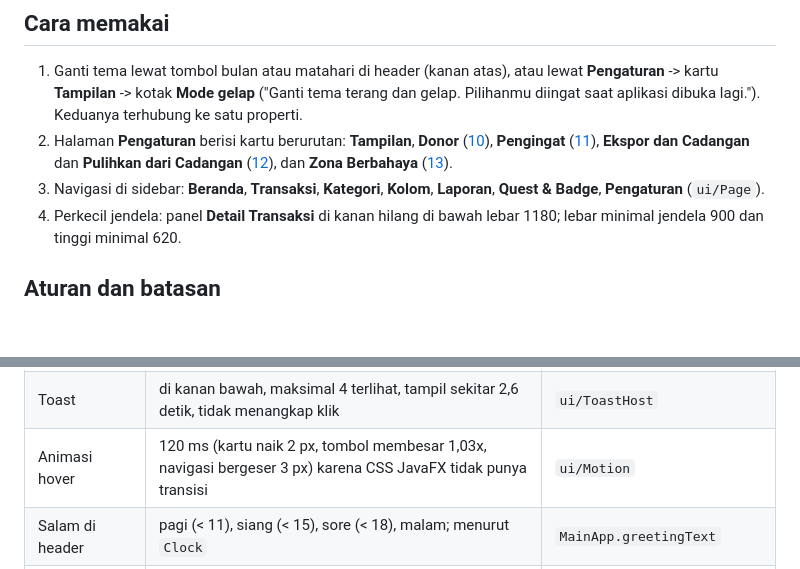
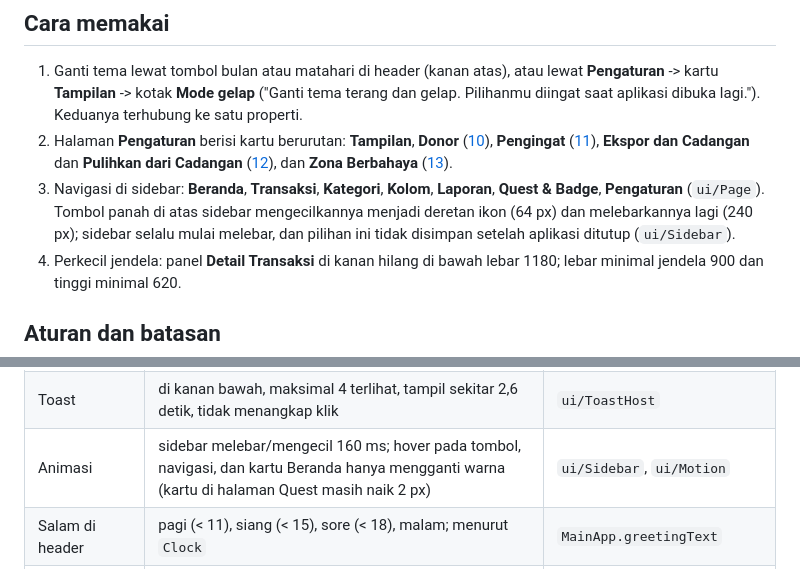
Before and after one commit to oktoramadhan/jalokduitnow, a Markdown page: docs/fitur/14-tampilan-tema-pengaturan.md, 2 parts joined by grey strips. GitHub-like rendering; blank space fills up the shorter version.

```diff
--- a/docs/fitur/14-tampilan-tema-pengaturan.md
+++ b/docs/fitur/14-tampilan-tema-pengaturan.md
@@ -12,7 +12,7 @@ menyembunyikan panel kanan saat jendela sempit.
    ("Ganti tema terang dan gelap. Pilihanmu diingat saat aplikasi dibuka lagi."). Keduanya terhubung ke satu properti.
 2. Halaman **Pengaturan** berisi kartu berurutan: **Tampilan**, **Donor** ([10](10-kirim-ke-donatur.md)), **Pengingat** ([11](11-pengingat-notifikasi.md)),
    **Ekspor dan Cadangan** dan **Pulihkan dari Cadangan** ([12](12-ekspor-cadangan-pemulihan.md)), dan **Zona Berbahaya** ([13](13-zona-berbahaya.md)).
-3. Navigasi di sidebar: **Beranda**, **Transaksi**, **Kategori**, **Kolom**, **Laporan**, **Quest & Badge**, **Pengaturan** (`ui/Page`).
+3. Navigasi di sidebar: **Beranda**, **Transaksi**, **Kategori**, **Kolom**, **Laporan**, **Quest & Badge**, **Pengaturan** (`ui/Page`). Tombol panah di atas sidebar mengecilkannya menjadi deretan ikon (64 px) dan melebarkannya lagi (240 px); sidebar selalu mulai melebar, dan pilihan ini tidak disimpan setelah aplikasi ditutup (`ui/Sidebar`).
 4. Perkecil jendela: panel **Detail Transaksi** di kanan hilang di bawah lebar 1180; lebar minimal jendela 900 dan tinggi minimal 620.
 
 ## Aturan dan batasan
@@ -29,7 +29,7 @@ menyembunyikan panel kanan saat jendela sempit.
 | Panel kanan | hanya di Beranda dan Transaksi, dan hanya bila lebar scene >= 1180 | `MainApp.SHOW_DETAIL_FROM`, `updateDetailVisibility` |
 | Format angka dan tanggal | `Locale` id-ID: `Rp 25.000`, `21 November 2026` | `ui/Formats`, `util/Rupiah` |
 | Toast | di kanan bawah, maksimal 4 terlihat, tampil sekitar 2,6 detik, tidak menangkap klik | `ui/ToastHost` |
-| Animasi hover | 120 ms (kartu naik 2 px, tombol membesar 1,03x, navigasi bergeser 3 px) karena CSS JavaFX tidak punya transisi | `ui/Motion` |
+| Animasi | sidebar melebar/mengecil 160 ms; hover pada tombol, navigasi, dan kartu Beranda hanya mengganti warna (kartu di halaman Quest masih naik 2 px) | `ui/Sidebar`, `ui/Motion` |
 | Salam di header | pagi (< 11), siang (< 15), sore (< 18), malam; menurut `Clock` | `MainApp.greetingText` |
 | Reset pabrik | tema kembali terang tanpa menulis `settings.properties` | `Theme.resetToDefault` |
 
```
Also changed, not shown: README.md (+1 -1 lines), docs/screenshots/Screenshot 2026-11-21 at 18.59.43.png (deleted), docs/screenshots/beranda-expanded.png (added), 8 other files.
